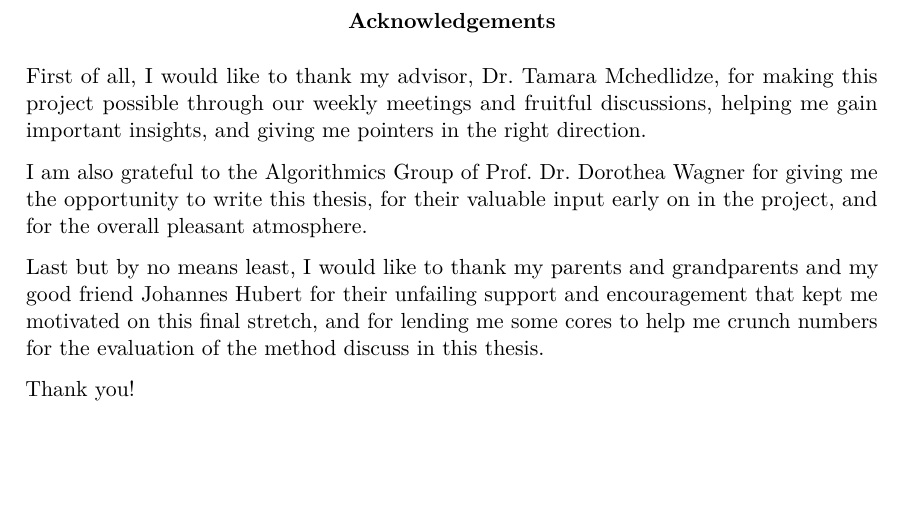
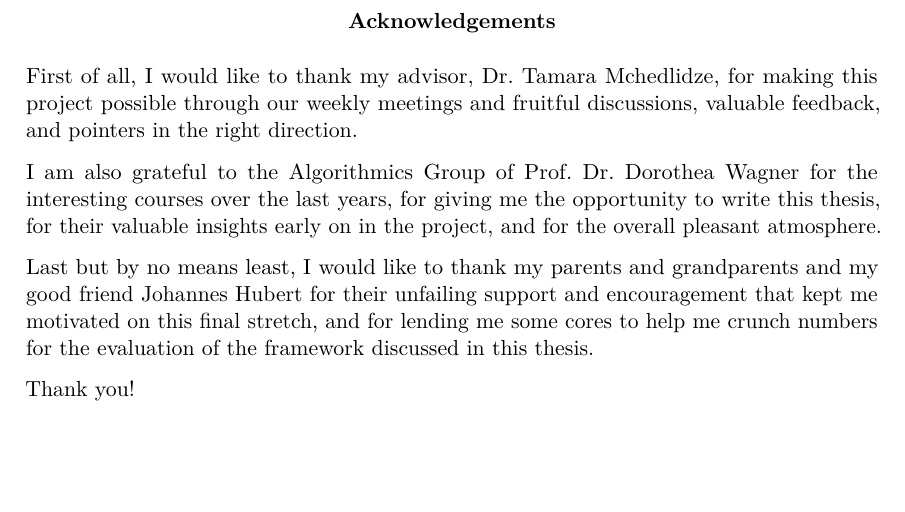
Before and after one commit to jenox/Master-Thesis, a LaTeX thesis (Thesis/Thesis.tex, which reads Thesis/Sources/00-02-Authorship.tex): part of page 3 of 60, cut so that both start at the same text. Compiled offline with pdfLaTeX.

Commit message:
Fine-tuning

```diff
--- a/Thesis/Sources/00-02-Authorship.tex
+++ b/Thesis/Sources/00-02-Authorship.tex
@@ -3,11 +3,11 @@
 \centerline{\textbf{Acknowledgements}}
 \vspace{0.25cm}
 
-First of all, I would like to thank my advisor, {Dr.~Tamara Mchedlidze}, for making this project possible through our weekly meetings and fruitful discussions, helping me gain important insights, and giving me pointers in the right direction.
+First of all, I would like to thank my advisor, {Dr.~Tamara Mchedlidze}, for making this project possible through our weekly meetings and fruitful discussions, valuable feedback, and pointers in the right direction.
 
-I am also grateful to the Algorithmics Group of {Prof.~Dr.~Dorothea Wagner} for giving me the opportunity to write this thesis, for their valuable input early on in the project, and for the overall pleasant atmosphere.
+I am also grateful to the Algorithmics Group of {Prof.~Dr.~Dorothea Wagner} for the interesting courses over the last years, for giving me the opportunity to write this thesis, for their valuable insights early on in the project, and for the overall pleasant atmosphere.
 
-Last but by no means least, I would like to thank my parents and grandparents and my good friend Johannes Hubert for their unfailing support and encouragement that kept me motivated on this final stretch, and for lending me some cores to help me crunch numbers for the evaluation of the method discuss in this thesis.
+Last but by no means least, I would like to thank my parents and grandparents and my good friend Johannes Hubert for their unfailing support and encouragement that kept me motivated on this final stretch, and for lending me some cores to help me crunch numbers for the evaluation of the framework discussed in this thesis.
 
 Thank you!
 
```
Also changed, not shown: Thesis/Sources/02-Preliminaries.tex (+2 -1 lines).
